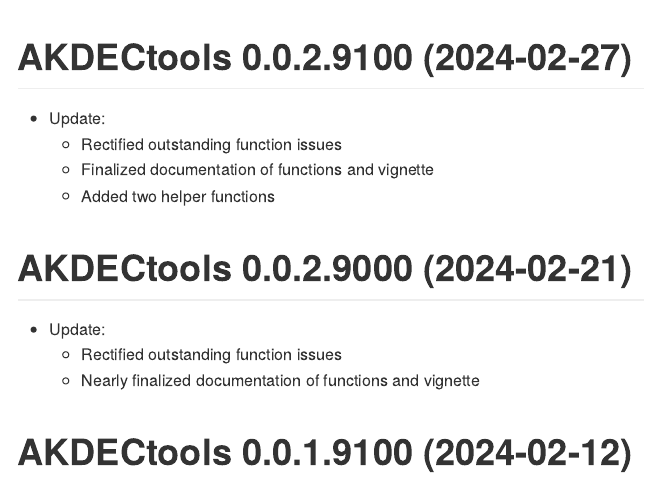
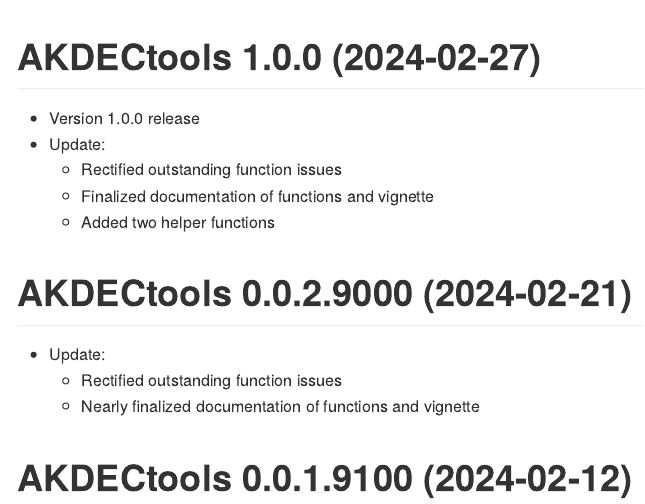
Before and after one commit to Blocktt/AKDECtools, an R Markdown document (NEWS.Rmd): the page in a window 1100 px wide, from 200 px down. The pictures show the output file NEWS.md that the author committed with the source, drawn offline in the style of GitHub.

Commit message:
v1.0.0
Initial package release

````diff
--- a/NEWS.Rmd
+++ b/NEWS.Rmd
@@ -21,8 +21,8 @@ knitr::opts_chunk$set(
 cat(paste0("Last Update: ",Sys.time()))
 ```
 
-# AKDECtools 0.0.2.9100 (2024-02-27)
-
+# AKDECtools 1.0.0 (2024-02-27)
+-   Version 1.0.0 release
 -   Update:
     - Rectified outstanding function issues
     - Finalized documentation of functions and vignette
````
Also changed, not shown: NEWS.md, 2 other files.
